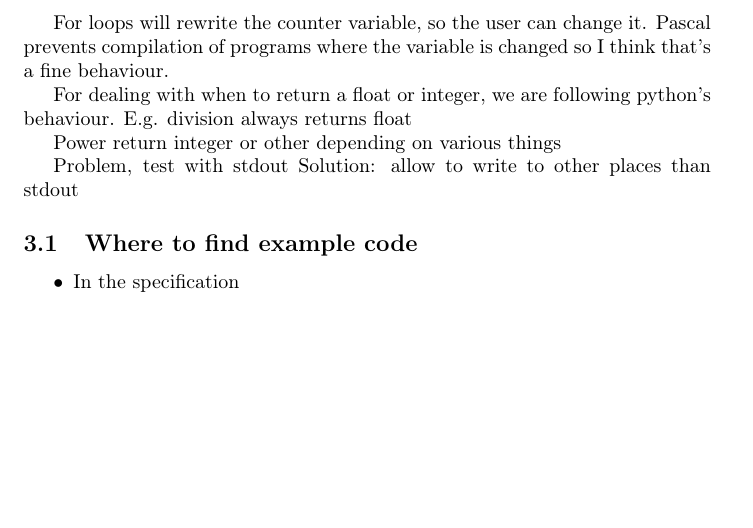
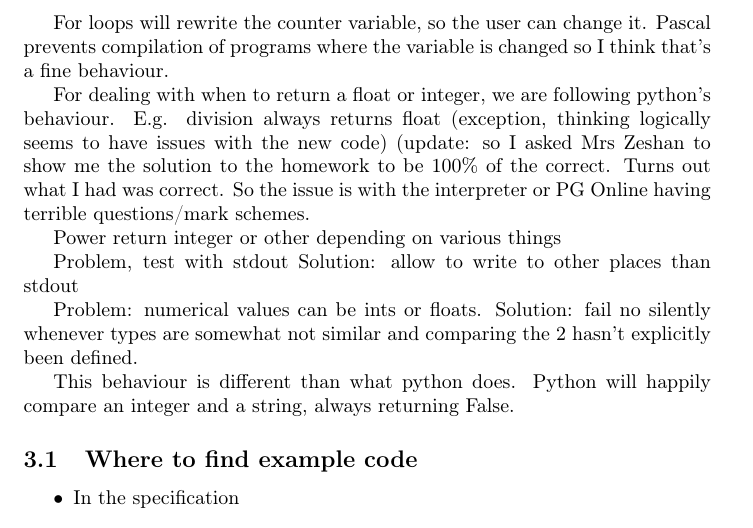
Before and after one commit to NilsIrl/CS-NEA, a LaTeX document (nea.tex): part of page 14 of 15, cut so that both start at the same text, the shorter picture padded with empty space. Compiled offline with pdfLaTeX.

Commit message:
Panic on weird value comparison

```diff
--- a/nea.tex
+++ b/nea.tex
@@ -676,12 +676,23 @@ Pascal prevents compilation of programs where the variable is changed so I
 think that's a fine behaviour.
 
 For dealing with when to return a float or integer, we are following python's
-behaviour. E.g. division always returns float
+behaviour. E.g. division always returns float (exception, thinking logically
+seems to have issues with the new code) (update: so I asked Mrs Zeshan to show
+me the solution to the homework to be 100\% of the correct. Turns out what I
+had was correct. So the issue is with the interpreter or PG Online having
+terrible questions/mark schemes.
 
 Power return integer or other depending on various things
 
 Problem, test with stdout
 Solution: allow to write to other places than stdout
+
+Problem: numerical values can be ints or floats.
+Solution: fail no silently whenever types are somewhat not similar and
+comparing the 2 hasn't explicitly been defined.
+
+This behaviour is different than what python does. Python will happily compare
+an integer and a string, always returning False.
 
 \subsection{Where to find example code}
 
```
Also changed, not shown: 1 other file.
